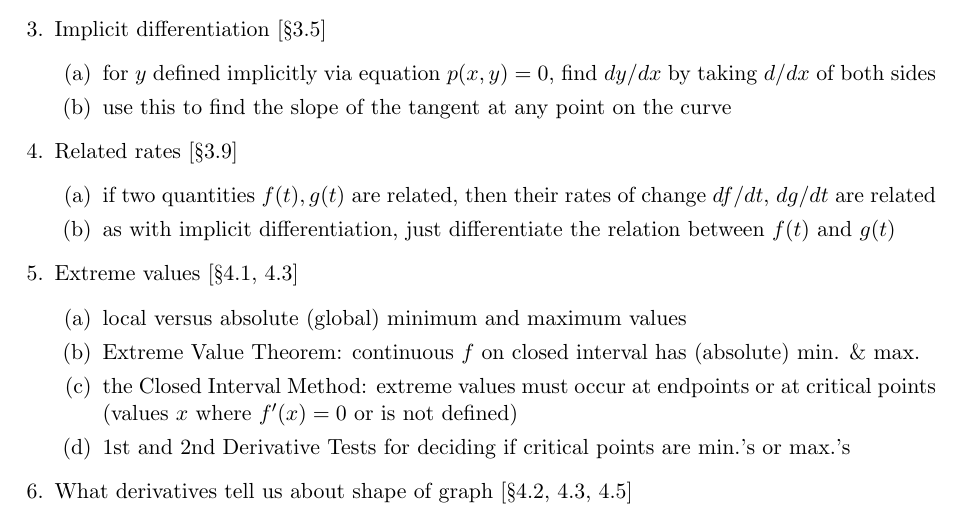
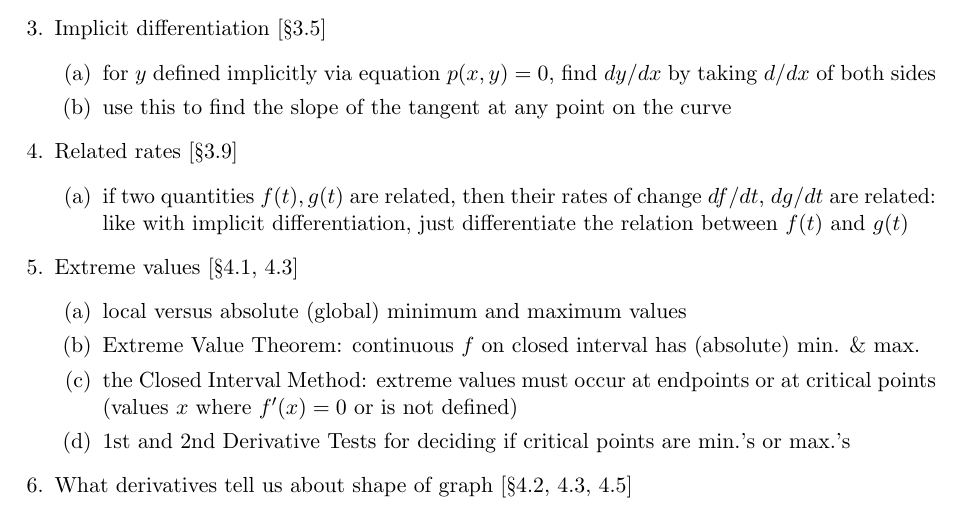
Before and after one commit to samuelfhopkins/samuelfhopkins.github.io, a LaTeX document (classes/156/midterm2_guide.tex): part of the page, cut so that both start at the same text. Compiled offline with pdfLaTeX.

Commit message:
Add files via upload

```diff
--- a/classes/156/midterm2_guide.tex
+++ b/classes/156/midterm2_guide.tex
@@ -40,8 +40,7 @@
 
 \item Related rates [\S 3.9]
 \begin{enumerate}
-\item if two quantities $f(t), g(t)$ are related, then their rates of change $df/dt$, $dg/dt$ are related
-\item as with implicit differentiation, just differentiate the relation between $f(t)$ and $g(t)$
+\item if two quantities $f(t), g(t)$ are related, then their rates of change $df/dt$, $dg/dt$ are related: like with implicit differentiation, just differentiate the relation between $f(t)$ and $g(t)$
 \end{enumerate}
 
 \item Extreme values [\S 4.1, 4.3]
```
Also changed, not shown: classes/156/midterm2_guide.pdf.
